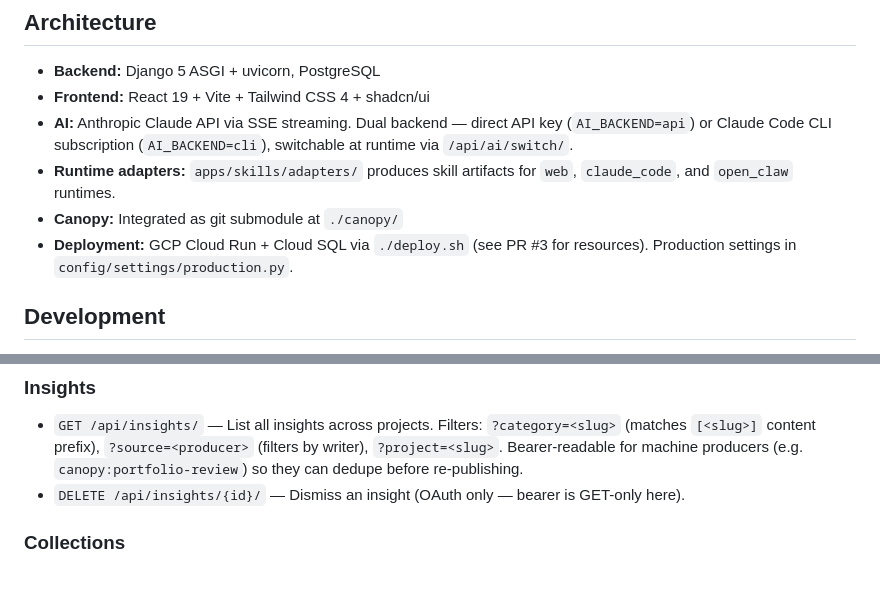
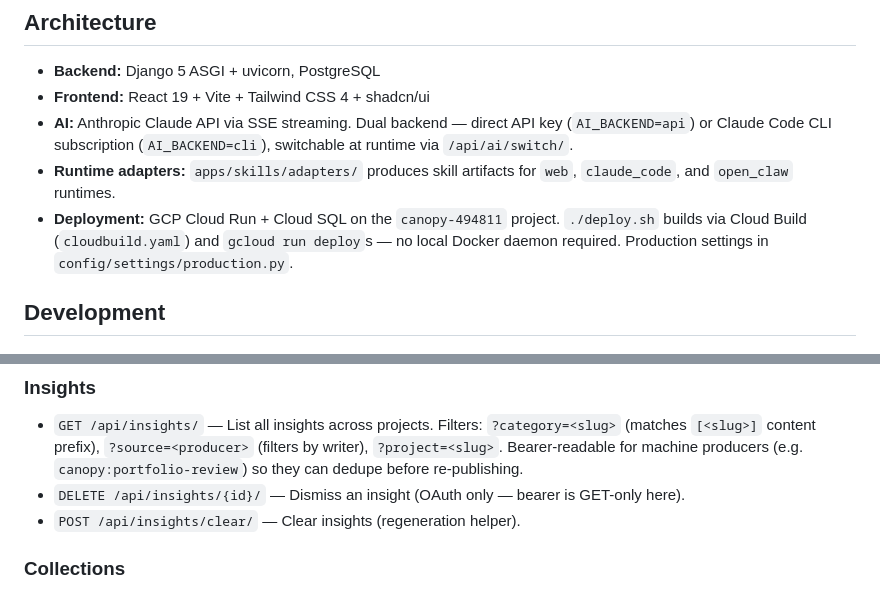
Before and after one commit to jjackson/canopy-web, a Markdown page: CLAUDE.md, 2 parts joined by grey strips. Drawn GitHub-style.

```diff
--- a/CLAUDE.md
+++ b/CLAUDE.md
@@ -8,8 +8,7 @@ Collaborative web workspace for building reusable AI skills from conversations.
 - **Frontend:** React 19 + Vite + Tailwind CSS 4 + shadcn/ui
 - **AI:** Anthropic Claude API via SSE streaming. Dual backend — direct API key (`AI_BACKEND=api`) or Claude Code CLI subscription (`AI_BACKEND=cli`), switchable at runtime via `/api/ai/switch/`.
 - **Runtime adapters:** `apps/skills/adapters/` produces skill artifacts for `web`, `claude_code`, and `open_claw` runtimes.
-- **Canopy:** Integrated as git submodule at `./canopy/`
-- **Deployment:** GCP Cloud Run + Cloud SQL via `./deploy.sh` (see PR #3 for resources). Production settings in `config/settings/production.py`.
+- **Deployment:** GCP Cloud Run + Cloud SQL on the `canopy-494811` project. `./deploy.sh` builds via Cloud Build (`cloudbuild.yaml`) and `gcloud run deploy`s — no local Docker daemon required. Production settings in `config/settings/production.py`.
 
 ## Development
 
@@ -87,6 +91,7 @@ CI (`.github/workflows/ci.yml`) runs both on every PR and on push to main. Deplo
 ### Insights
 - `GET /api/insights/` — List all insights across projects. Filters: `?category=<slug>` (matches `[<slug>]` content prefix), `?source=<producer>` (filters by writer), `?project=<slug>`. Bearer-readable for machine producers (e.g. `canopy:portfolio-review`) so they can dedupe before re-publishing.
 - `DELETE /api/insights/{id}/` — Dismiss an insight (OAuth only — bearer is GET-only here).
+- `POST /api/insights/clear/` — Clear insights (regeneration helper).
 
 ### Collections
 - `POST /api/collections/` — Create collection
```
Also changed, not shown: other parts of CLAUDE.md (+21 -8 lines).
